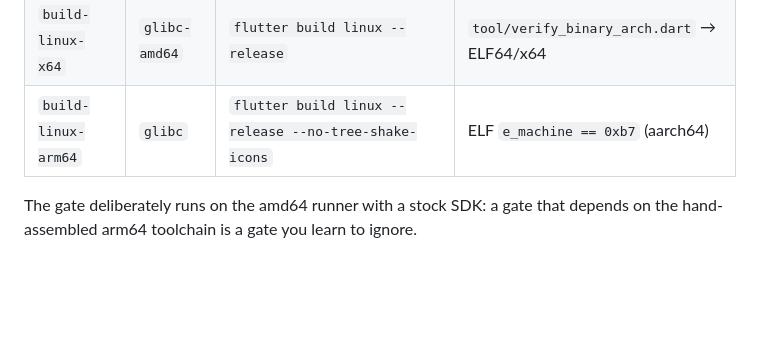
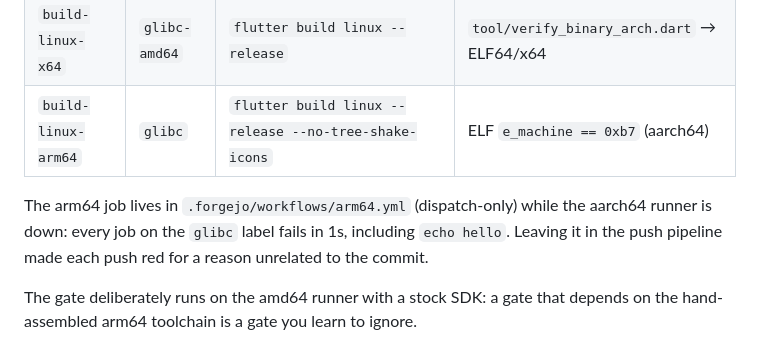
Before and after one commit to Vedaru/oh-my-mc, a Markdown page: docs/PLAN.md, the part around the change. GitHub-like rendering; blank space fills up the shorter version.

```diff
--- a/docs/PLAN.md
+++ b/docs/PLAN.md
@@ -254,6 +254,10 @@ cannot.
 | `gate` | `glibc-amd64` | `dart format --set-exit-if-changed`, `flutter analyze --fatal-infos`, `flutter test` | gates both builds |
 | `build-linux-x64` | `glibc-amd64` | `flutter build linux --release` | `tool/verify_binary_arch.dart` → ELF64/x64 |
 | `build-linux-arm64` | `glibc` | `flutter build linux --release --no-tree-shake-icons` | ELF `e_machine == 0xb7` (aarch64) |
+
+The arm64 job lives in `.forgejo/workflows/arm64.yml` (dispatch-only) while the aarch64
+runner is down: every job on the `glibc` label fails in 1s, including `echo hello`. Leaving
+it in the push pipeline made each push red for a reason unrelated to the commit.
 
 The gate deliberately runs on the amd64 runner with a stock SDK: a gate that
 depends on the hand-assembled arm64 toolchain is a gate you learn to ignore.
```
Also changed, not shown: AGENTS.md (+22 -7 lines).
